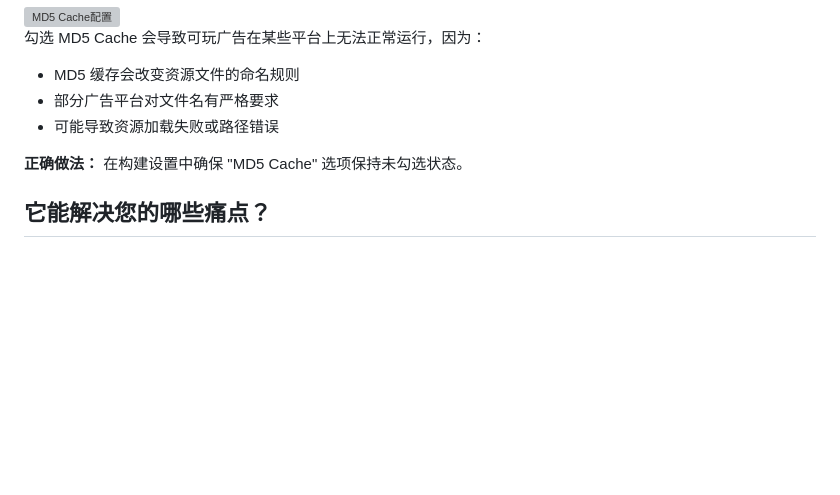
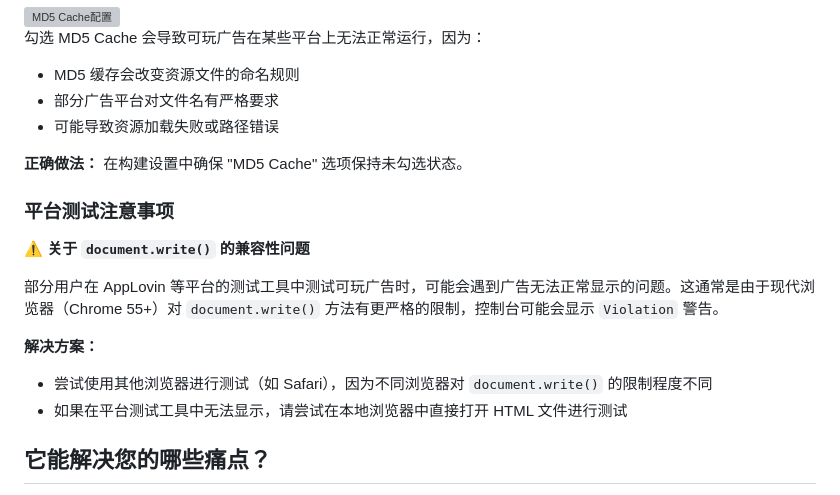
Before and after one commit to songhuixiang/playable-demo, a Markdown page: README.md, the part around the change. Drawn GitHub-style; blank space fills up the shorter version; grey boxes are pictures that could not be loaded.

```diff
--- a/README.md
+++ b/README.md
@@ -119,6 +119,16 @@ PlayableSDK.onResume(() => {
 
 **正确做法：** 在构建设置中确保 "MD5 Cache" 选项保持未勾选状态。
 
+### 平台测试注意事项
+
+**⚠️ 关于 `document.write()` 的兼容性问题**
+
+部分用户在 AppLovin 等平台的测试工具中测试可玩广告时，可能会遇到广告无法正常显示的问题。这通常是由于现代浏览器（Chrome 55+）对 `document.write()` 方法有更严格的限制，控制台可能会显示 `Violation` 警告。
+
+**解决方案：**
+- 尝试使用其他浏览器进行测试（如 Safari），因为不同浏览器对 `document.write()` 的限制程度不同
+- 如果在平台测试工具中无法显示，请尝试在本地浏览器中直接打开 HTML 文件进行测试
+
 ## 它能解决您的哪些痛点？
 
 1. 平台适配繁琐 - 不同广告平台有不同的 SDK 要求，Bingo 已为您内置所有适配代码
```
Also changed, not shown: README_EN.md (+10 -0 lines).
